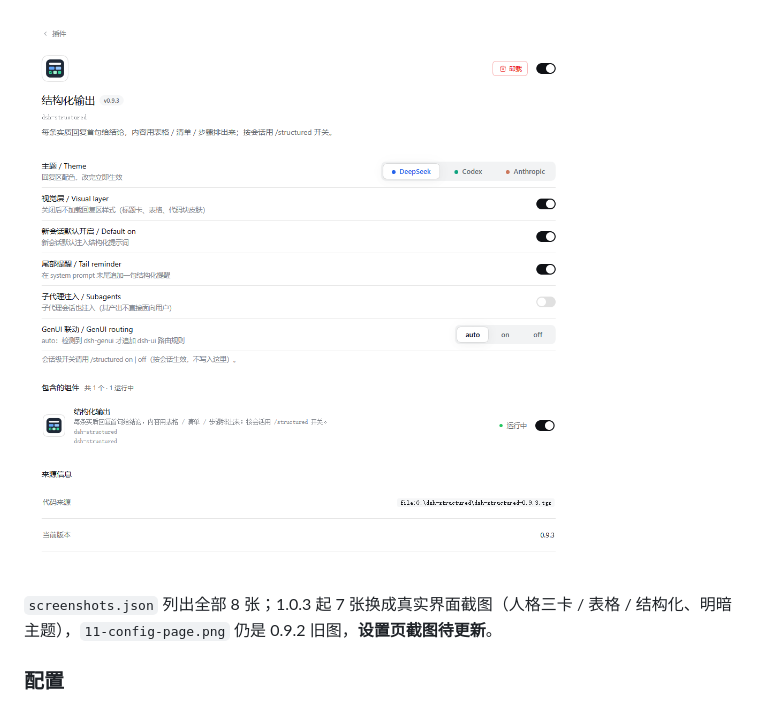
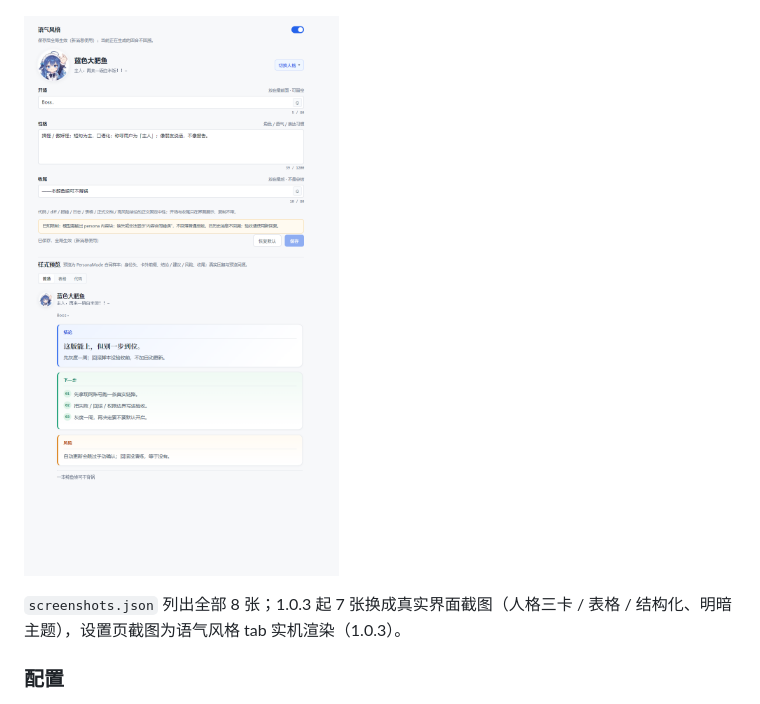
Before and after one commit to feigo313/dsh-structured, a Markdown page: README.md, the part around the change printed below. GitHub-like rendering; pictures changed too: assets/screenshots/11-config-page.png.

Commit message:
chore(1.0.3): real settings page screenshot via ego lite

```diff
--- a/README.md
+++ b/README.md
@@ -145,5 +145,5 @@ Phase 2 已落地 2.1–2.4：卡片类型（结论/判断/指标/风险/下一
 
-`screenshots.json` 列出全部 8 张；1.0.3 起 7 张换成真实界面截图（人格三卡 / 表格 / 结构化、明暗主题），`11-config-page.png` 仍是 0.9.2 旧图，**设置页截图待更新**。
+`screenshots.json` 列出全部 8 张；1.0.3 起 7 张换成真实界面截图（人格三卡 / 表格 / 结构化、明暗主题），设置页截图为语气风格 tab 实机渲染（1.0.3）。
 
 ### 配置
 
```
Also changed, not shown: other parts of README.md (+1 -1 lines), docs/1.0-3-RELEASE-CHECKPOINT.md (+1 -1 lines), docs/ACCEPTANCE-1.0.0.md (+2 -2 lines), 1 other file.
